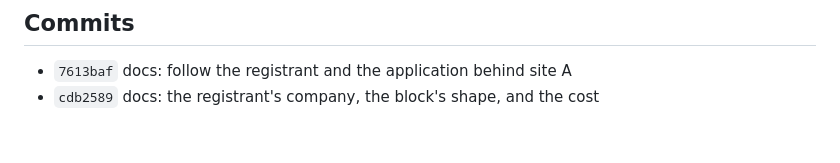
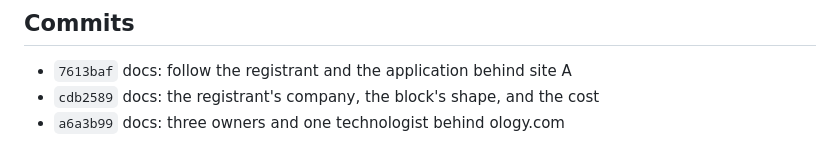
Before and after one commit to pbannister/ip_telescope, a Markdown page: records/03-ology-newswire.md, the part around the change. Rendered like a GitHub page.

Commit message:
docs: one commits section in the ology record, and the rebuilt pages

```diff
--- a/records/03-ology-newswire.md
+++ b/records/03-ology-newswire.md
@@ -445,3 +445,4 @@ address range that is not ordinary at all.
 ## Commits
 - `7613baf` docs: follow the registrant and the application behind site A
 - `cdb2589` docs: the registrant's company, the block's shape, and the cost
+- `a6a3b99` docs: three owners and one technologist behind ology.com
```
